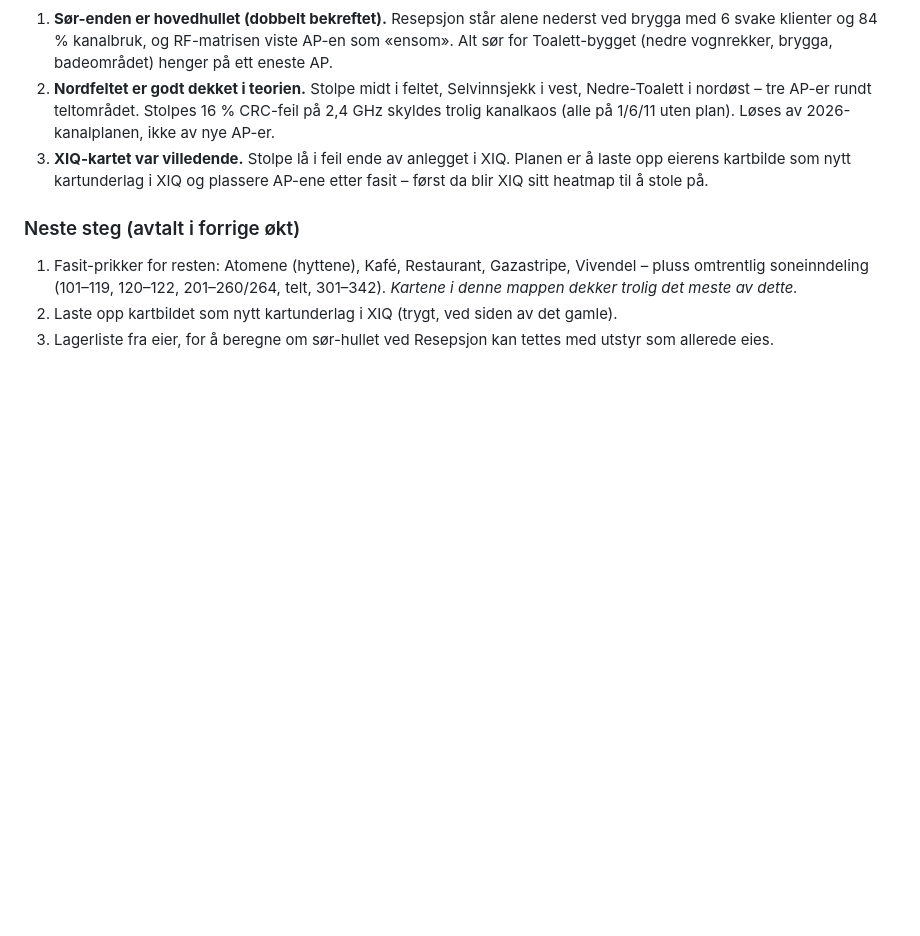
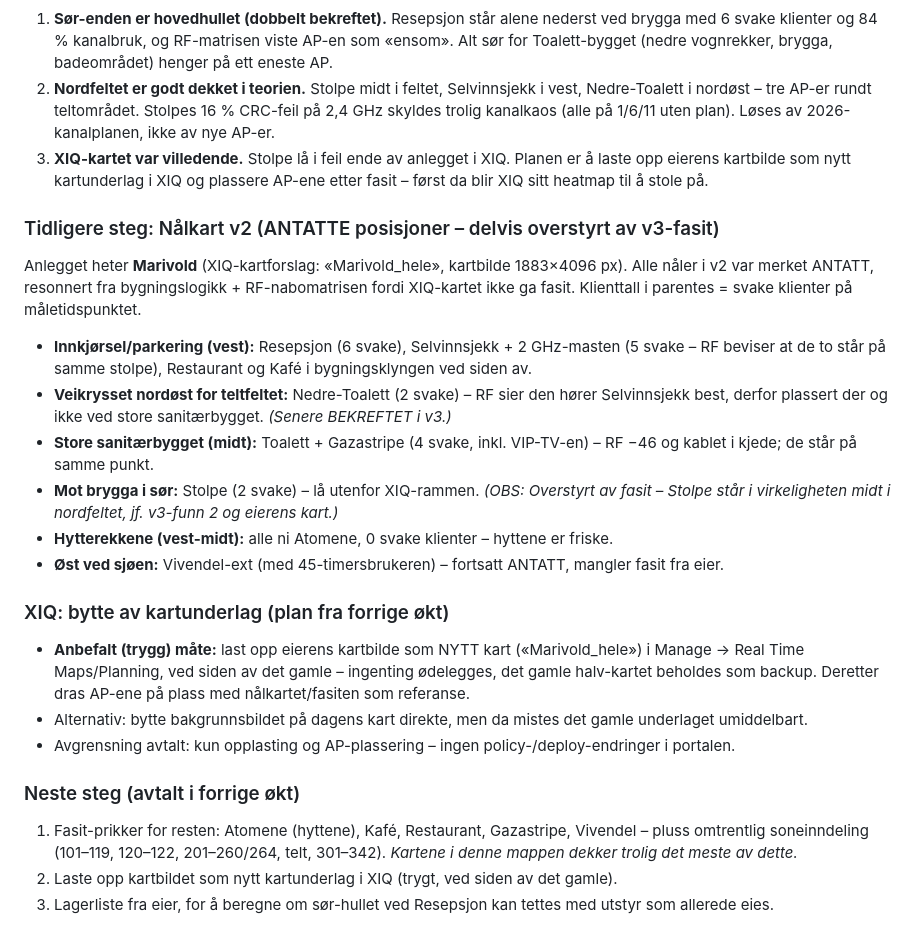
Before and after one commit to preben-byte/Anthropic-claude-code, a Markdown page: wifi-kartlegging/NOTATER.md, the part around the change. GitHub-like rendering; blank space fills up the shorter version.

Commit message:
Legg til nålkart v2-kontekst: antatte AP-posisjoner, RF-funn og XIQ-kartbytteplan
Co-Authored-By: Claude Fable 5 <noreply@anthropic.com>
Claude-Session: https://claude.ai/code/session_01EngJF2NMm5JfwpsJDCTwEC

```diff
--- a/wifi-kartlegging/NOTATER.md
+++ b/wifi-kartlegging/NOTATER.md
@@ -70,6 +70,40 @@ Status fra forrige økt («Nålkart v3»), limt inn av eier 28.07.2026:
    Planen er å laste opp eierens kartbilde som nytt kartunderlag i XIQ og
    plassere AP-ene etter fasit – først da blir XIQ sitt heatmap til å stole på.
 
+### Tidligere steg: Nålkart v2 (ANTATTE posisjoner – delvis overstyrt av v3-fasit)
+
+Anlegget heter **Marivold** (XIQ-kartforslag: «Marivold_hele», kartbilde
+1883×4096 px). Alle nåler i v2 var merket ANTATT, resonnert fra
+bygningslogikk + RF-nabomatrisen fordi XIQ-kartet ikke ga fasit.
+Klienttall i parentes = svake klienter på måletidspunktet.
+
+- **Innkjørsel/parkering (vest):** Resepsjon (6 svake), Selvinnsjekk +
+  2 GHz-masten (5 svake – RF beviser at de to står på samme stolpe),
+  Restaurant og Kafé i bygningsklyngen ved siden av.
+- **Veikrysset nordøst for teltfeltet:** Nedre-Toalett (2 svake) – RF sier den
+  hører Selvinnsjekk best, derfor plassert der og ikke ved store sanitærbygget.
+  *(Senere BEKREFTET i v3.)*
+- **Store sanitærbygget (midt):** Toalett + Gazastripe (4 svake, inkl.
+  VIP-TV-en) – RF −46 og kablet i kjede; de står på samme punkt.
+- **Mot brygga i sør:** Stolpe (2 svake) – lå utenfor XIQ-rammen.
+  *(OBS: Overstyrt av fasit – Stolpe står i virkeligheten midt i nordfeltet,
+  jf. v3-funn 2 og eierens kart.)*
+- **Hytterekkene (vest-midt):** alle ni Atomene, 0 svake klienter – hyttene
+  er friske.
+- **Øst ved sjøen:** Vivendel-ext (med 45-timersbrukeren) – fortsatt ANTATT,
+  mangler fasit fra eier.
+
+### XIQ: bytte av kartunderlag (plan fra forrige økt)
+
+- **Anbefalt (trygg) måte:** last opp eierens kartbilde som NYTT kart
+  («Marivold_hele») i Manage → Real Time Maps/Planning, ved siden av det
+  gamle – ingenting ødelegges, det gamle halv-kartet beholdes som backup.
+  Deretter dras AP-ene på plass med nålkartet/fasiten som referanse.
+- Alternativ: bytte bakgrunnsbildet på dagens kart direkte, men da mistes det
+  gamle underlaget umiddelbart.
+- Avgrensning avtalt: kun opplasting og AP-plassering – ingen
+  policy-/deploy-endringer i portalen.
+
 ### Neste steg (avtalt i forrige økt)
 
 1. Fasit-prikker for resten: Atomene (hyttene), Kafé, Restaurant, Gazastripe,
```
